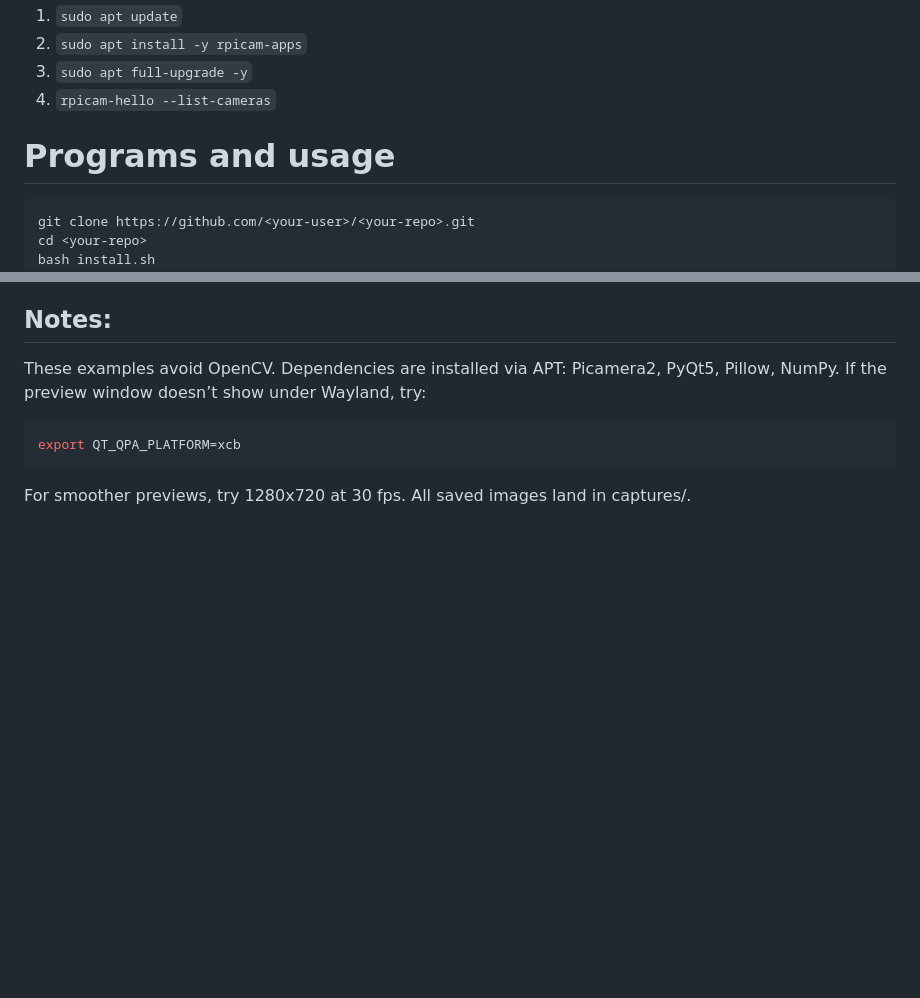
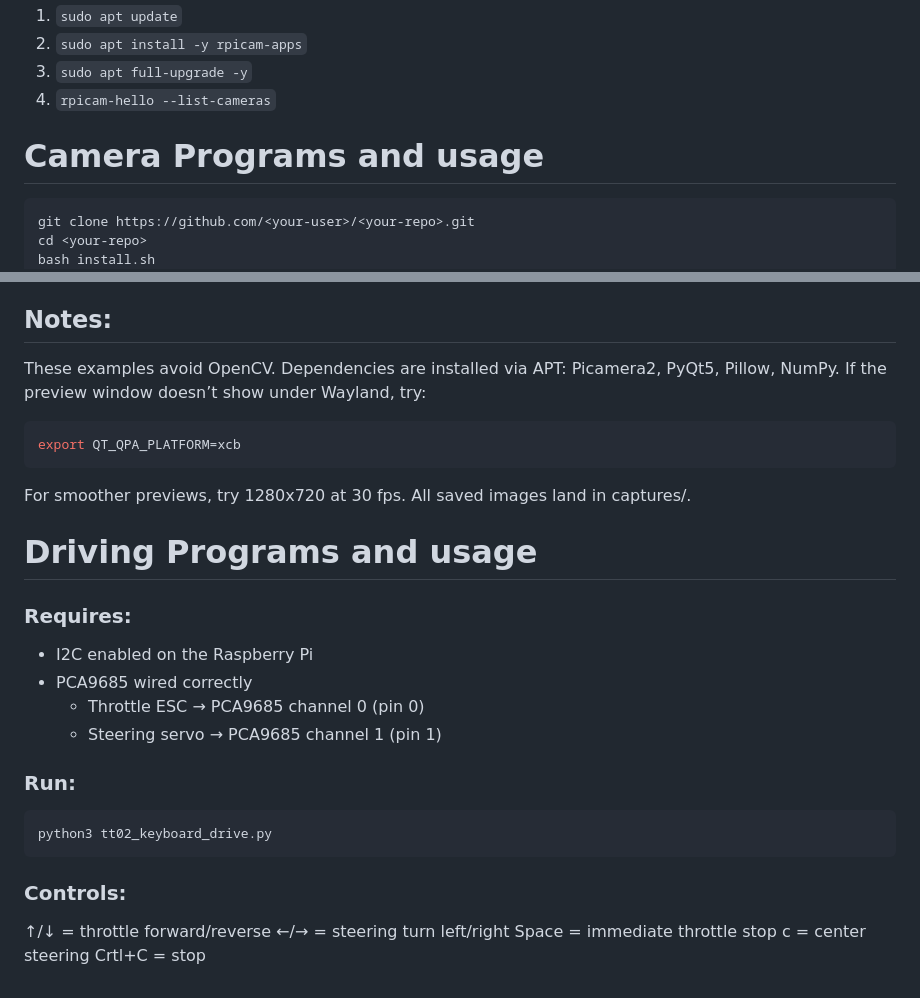
Before and after one commit to Heiii119/PiCar, a Markdown page: README.md, 2 parts joined by grey strips. Drawn GitHub-style; blank space fills up the shorter version.

````diff
--- a/README.md
+++ b/README.md
@@ -27,7 +27,7 @@ if there is any detection error:
 
 
 
-# Programs and usage
+# Camera Programs and usage
 ```bash
 git clone https://github.com/<your-user>/<your-repo>.git
 cd <your-repo>
@@ -171,3 +171,21 @@ export QT_QPA_PLATFORM=xcb
 ```
 For smoother previews, try 1280x720 at 30 fps.
 All saved images land in captures/.
+
+# Driving Programs and usage
+### Requires:
+- I2C enabled on the Raspberry Pi
+- PCA9685 wired correctly
+  - Throttle ESC → PCA9685 channel 0 (pin 0)
+  - Steering servo → PCA9685 channel 1 (pin 1)
+
+### Run:
+```bash
+python3 tt02_keyboard_drive.py
+```
+### Controls:
+↑/↓ = throttle forward/reverse
+←/→ = steering turn left/right
+Space = immediate throttle stop
+c = center steering
+Crtl+C = stop
````
